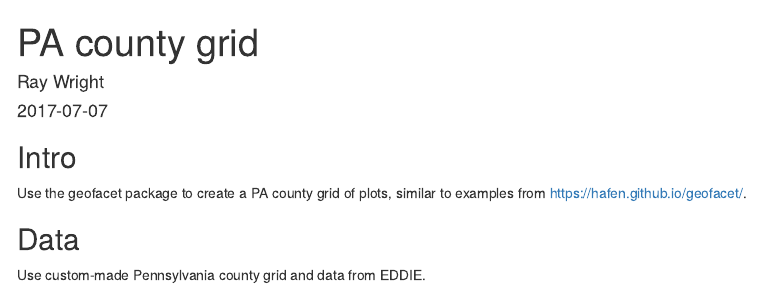
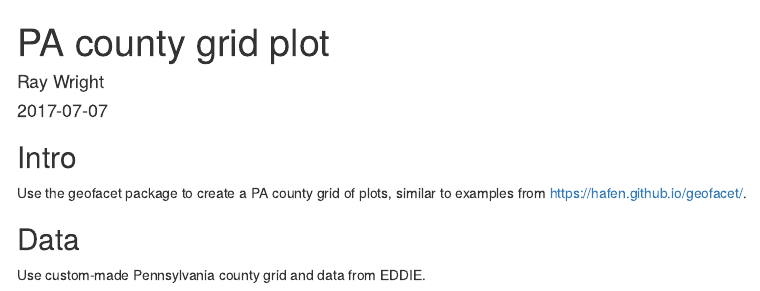
Before and after one commit to rwright88/map-facet, an R Markdown document (create_plots.Rmd): the page in a window 1100 px wide, from its top. Rendered offline with R 4.5, knitr and Pandoc, with nearby package versions; some code elsewhere in the file could not run offline.

Commit message:
change title

```diff
--- a/create_plots.Rmd
+++ b/create_plots.Rmd
@@ -1,5 +1,5 @@
 ---
-title: "PA county grid"
+title: "PA county grid plot"
 author: "Ray Wright"
 date: "`r Sys.Date()`"
 output:
```
